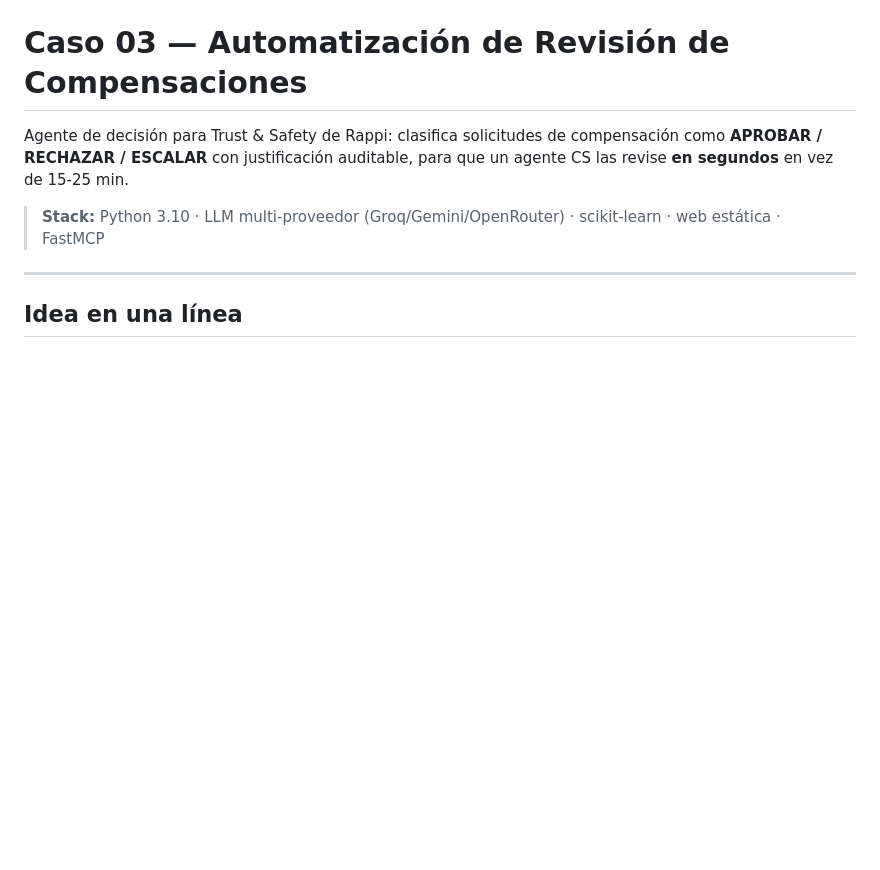
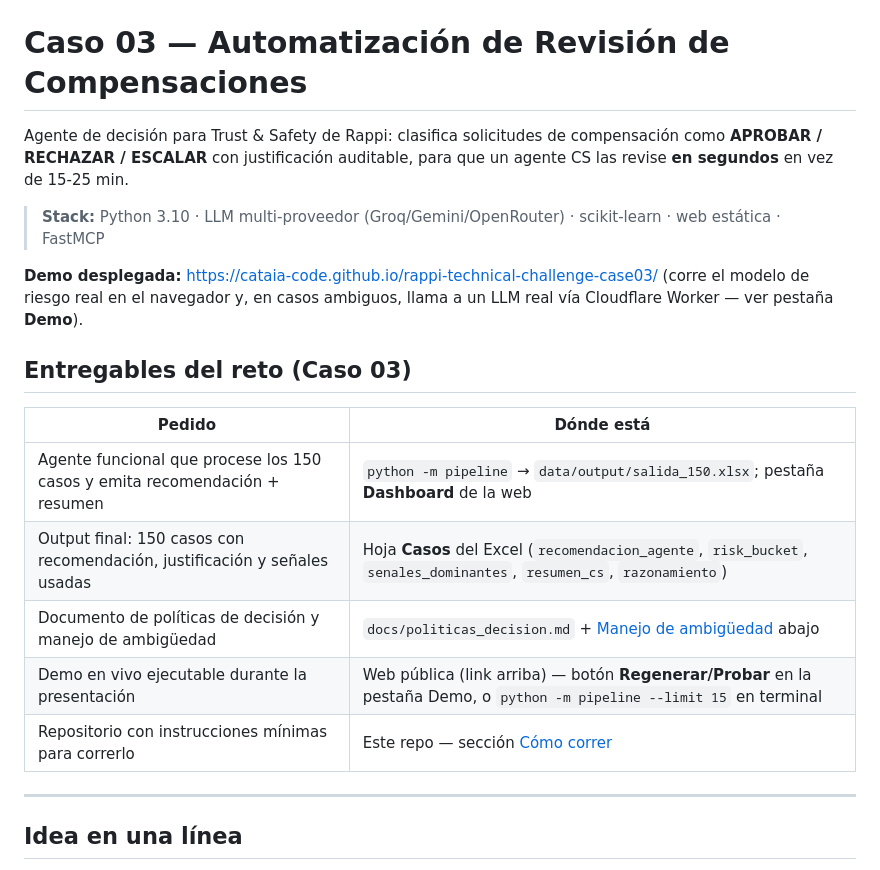
Before and after one commit to cataia-code/rappi-technical-challenge-case03, a Markdown page: README.md, the part around one of its changes. Drawn GitHub-style; blank space fills up the shorter version.

```diff
--- a/README.md
+++ b/README.md
@@ -5,6 +5,20 @@ como **APROBAR / RECHAZAR / ESCALAR** con justificación auditable, para que un
 las revise **en segundos** en vez de 15-25 min.
 
 > **Stack:** Python 3.10 · LLM multi-proveedor (Groq/Gemini/OpenRouter) · scikit-learn · web estática · FastMCP
+
+**Demo desplegada:** https://cataia-code.github.io/rappi-technical-challenge-case03/
+(corre el modelo de riesgo real en el navegador y, en casos ambiguos, llama a un LLM real vía
+Cloudflare Worker — ver pestaña **Demo**).
+
+## Entregables del reto (Caso 03)
+
+| Pedido | Dónde está |
+|---|---|
+| Agente funcional que procese los 150 casos y emita recomendación + resumen | `python -m pipeline` → `data/output/salida_150.xlsx`; pestaña **Dashboard** de la web |
+| Output final: 150 casos con recomendación, justificación y señales usadas | Hoja **Casos** del Excel (`recomendacion_agente`, `risk_bucket`, `senales_dominantes`, `resumen_cs`, `razonamiento`) |
+| Documento de políticas de decisión y manejo de ambigüedad | `docs/politicas_decision.md` + [Manejo de ambigüedad](#manejo-de-ambigüedad-el-caso-que-más-importa) abajo |
+| Demo en vivo ejecutable durante la presentación | Web pública (link arriba) — botón **Regenerar/Probar** en la pestaña Demo, o `python -m pipeline --limit 15` en terminal |
+| Repositorio con instrucciones mínimas para correrlo | Este repo — sección [Cómo correr](#cómo-correr) |
 
 ---
 
```
Also changed, not shown: other parts of README.md (+28 -3 lines).
